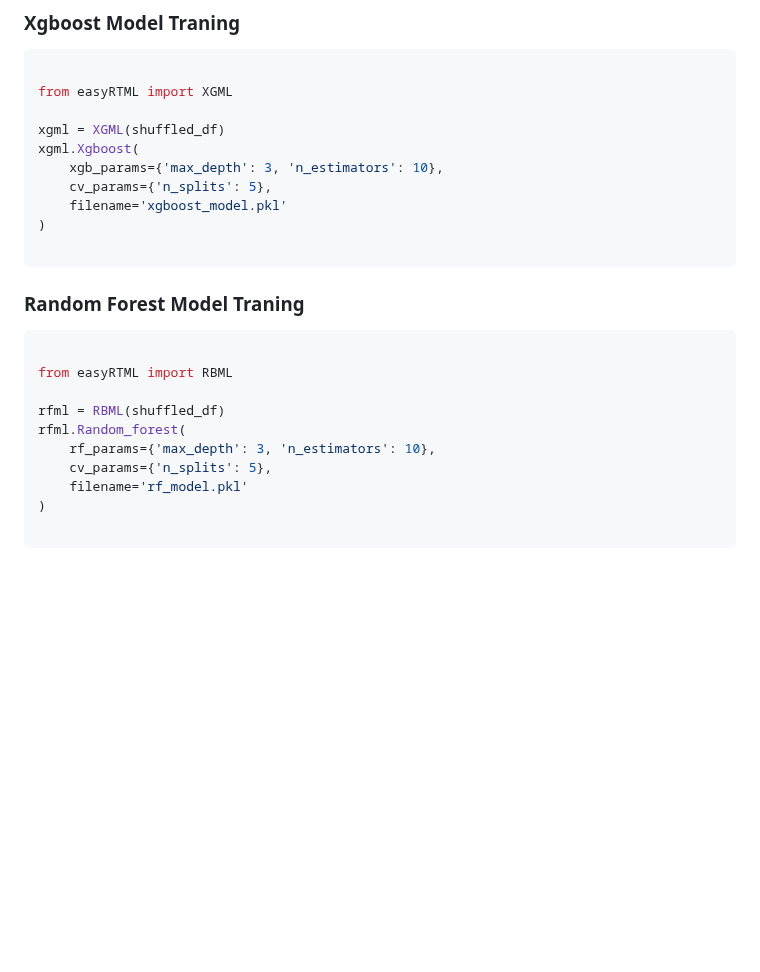
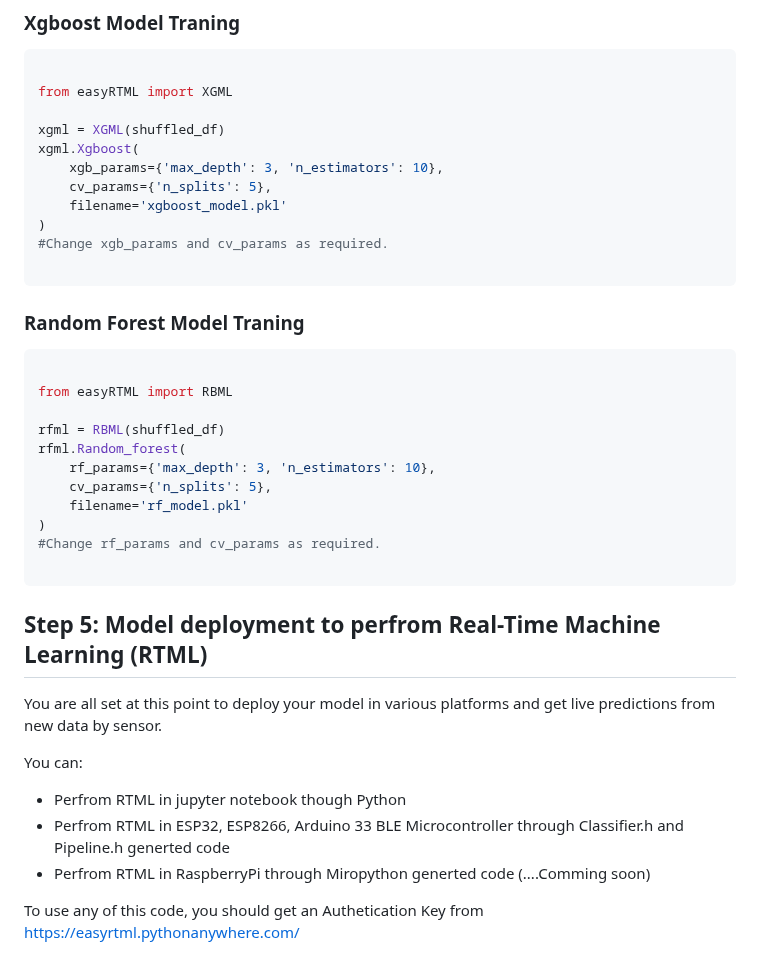
Before and after one commit to easyRTML/easyRTML, a Markdown page: easyRTML_PakageContent/README.md, the part around the change. Rendered like a GitHub page; blank space fills up the shorter version.

````diff
--- a/easyRTML_PakageContent/README.md
+++ b/easyRTML_PakageContent/README.md
@@ -161,6 +161,7 @@ xgml.Xgboost(
     cv_params={'n_splits': 5},
     filename='xgboost_model.pkl'
 )
+#Change xgb_params and cv_params as required.
 
 ```
 
@@ -176,5 +177,17 @@ rfml.Random_forest(
     cv_params={'n_splits': 5},
     filename='rf_model.pkl'
 )
+#Change rf_params and cv_params as required.
 
 ```
+
+## Step 5: Model deployment to perfrom Real-Time Machine Learning (RTML)
+
+You are all set at this point to deploy your model in various platforms and get live predictions from new data by sensor.
+
+You can:
+- Perfrom RTML in jupyter notebook though Python
+- Perfrom RTML in ESP32, ESP8266, Arduino 33 BLE Microcontroller through Classifier.h and Pipeline.h generted code
+- Perfrom RTML in RaspberryPi through Miropython generted code (....Comming soon)
+
+To use any of this code, you should get an Authetication Key from https://easyrtml.pythonanywhere.com/
````
